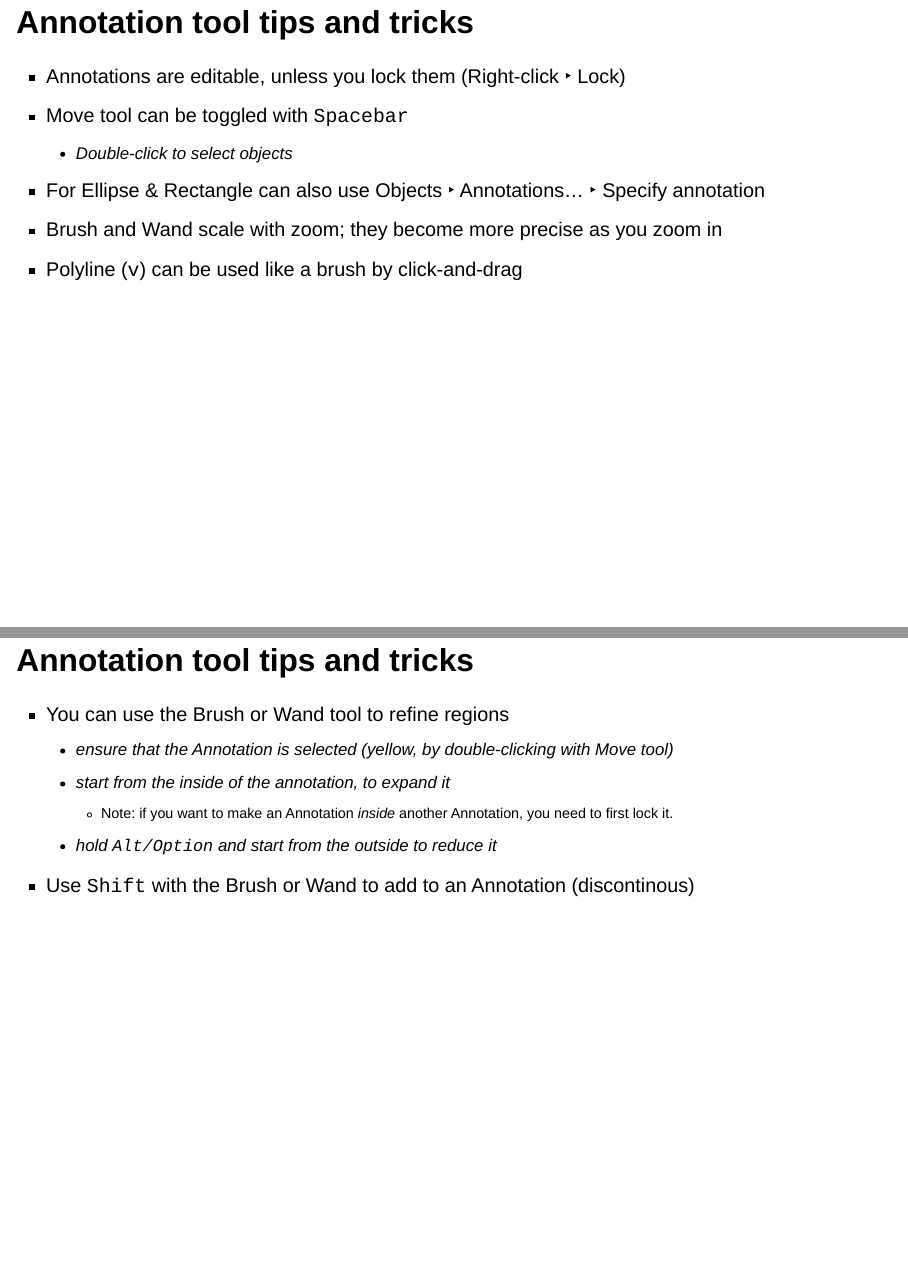
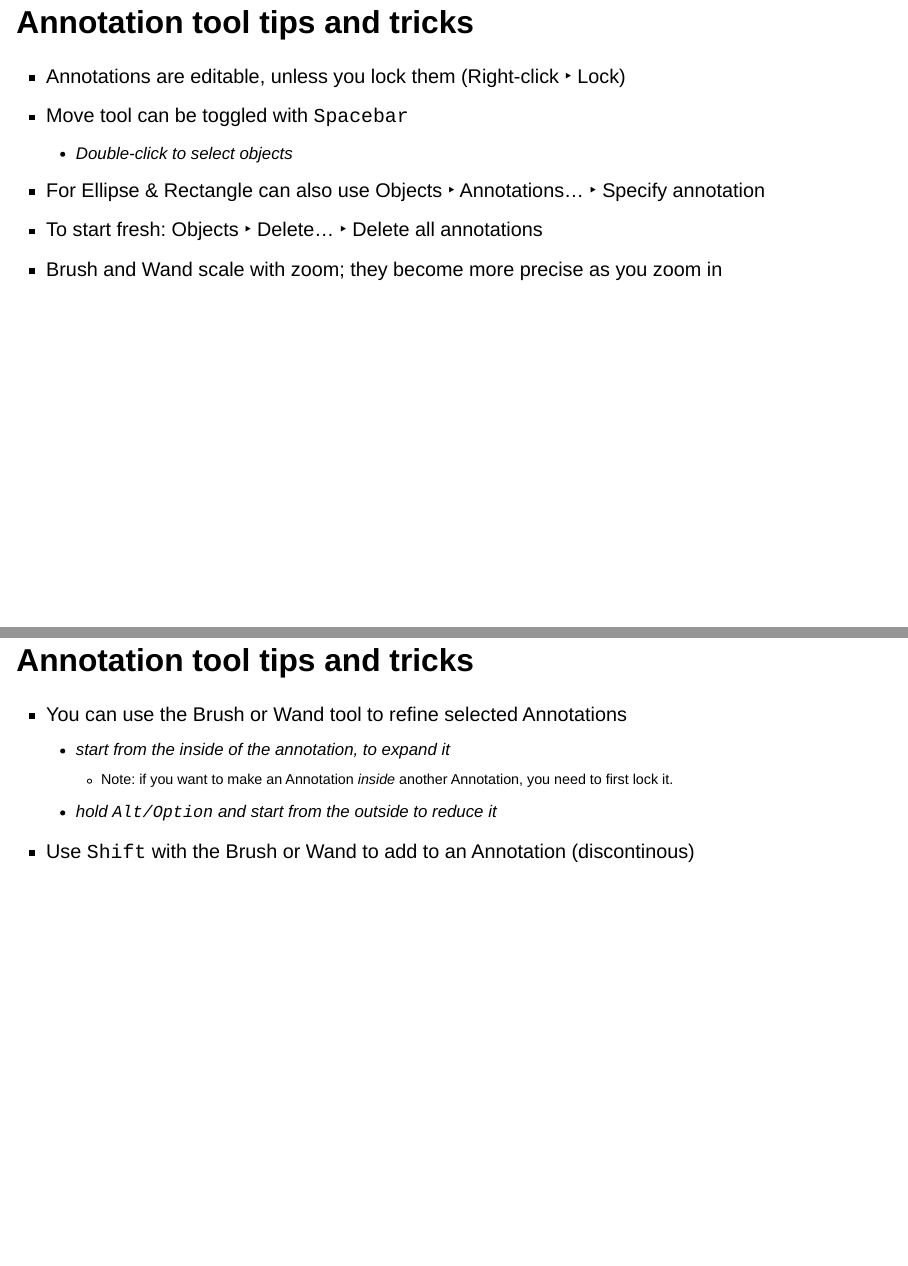
Before and after one commit to TheJacksonLaboratory/intro_qupath_workshop, a Quarto document (index.qmd): pages 46 and 47 of 55 before the commit and pages 46 and 47 of 54 after it, joined at a grey line. Rendered offline with R 4.5, knitr and Pandoc in place of Quarto, with nearby package versions; drawn as Slidy slides in place of the format the file asks for.

Commit message:
Some copy & tweaks

```diff
--- a/index.qmd
+++ b/index.qmd
@@ -299,13 +301,12 @@ QuPath can handle large 2D images, e.g. whole-slide images—*there is no need t
 - Move tool can be toggled with `Spacebar`
     - Double-click to *select* objects
 - For Ellipse & Rectangle can also use Objects ‣ Annotations… ‣ Specify annotation
+- To start fresh: Objects ‣ Delete… ‣ Delete all annotations
 - Brush and Wand scale with zoom; they become more precise as you zoom in
-- Polyline (`v`) can be used like a brush by click-and-drag
 
 ## Annotation tool tips and tricks
 
-- You can use the Brush or Wand tool to refine regions
-    - ensure that the Annotation is selected (yellow, by double-clicking with Move tool)
+- You can use the Brush or Wand tool to refine selected Annotations
     - start from the *inside* of the annotation, to expand it
         - Note: if you want to make an Annotation *inside* another Annotation, you need to first lock it.
     - hold `Alt/Option` and start from the *outside* to reduce it
```
Also changed, not shown: index.qmd (6 more changed lines).
